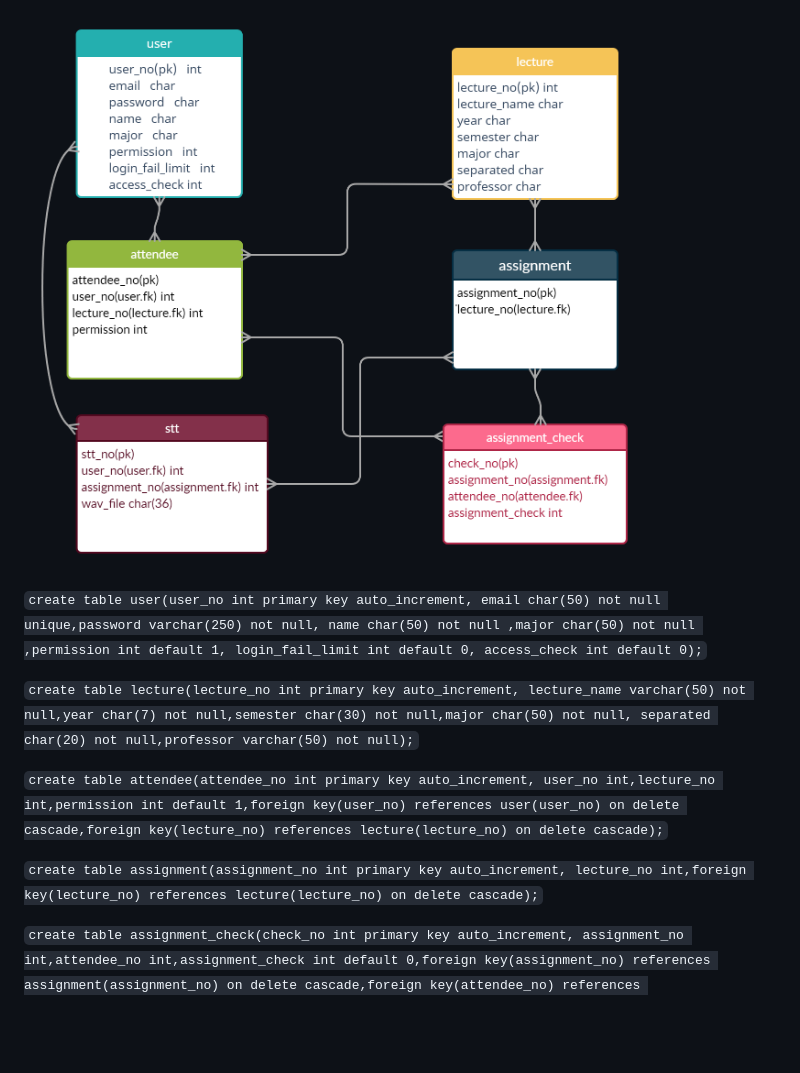
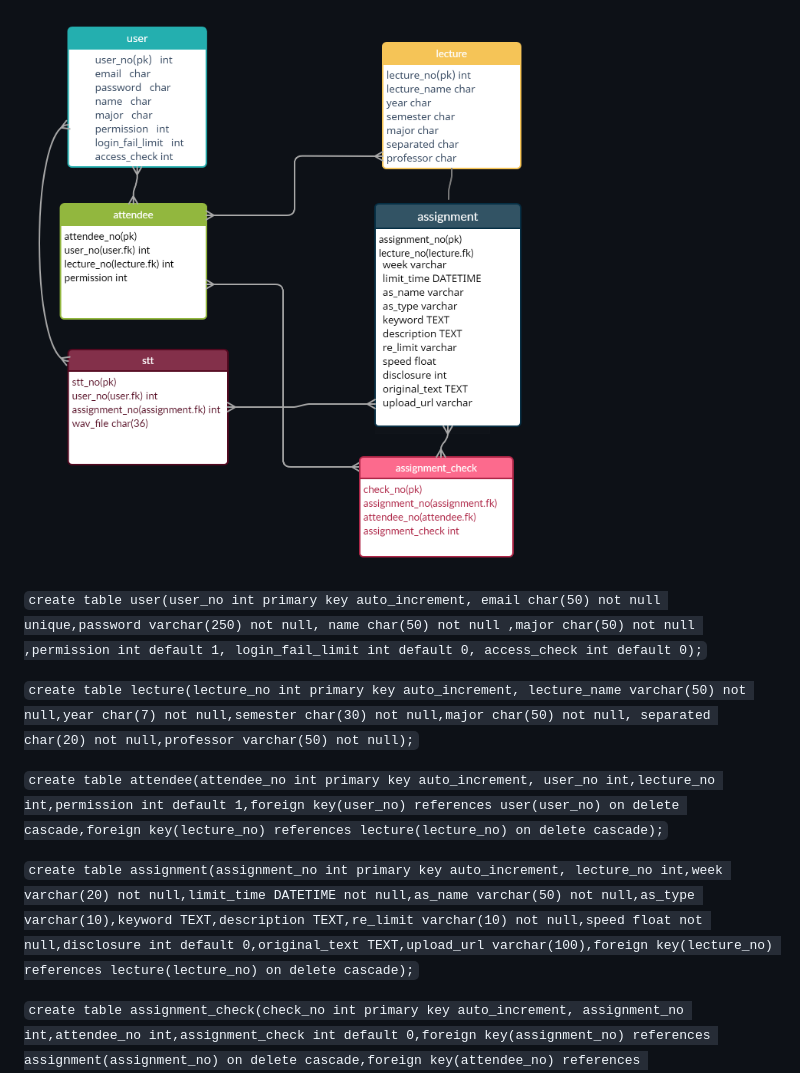
Before and after one commit to Ewha-Project-T/backend, a Markdown page: db.md, the part around the change. GitHub-like rendering; pictures changed too: db_table.png; blank space fills up the shorter version.

````diff
--- a/db.md
+++ b/db.md
@@ -8,7 +8,7 @@
 
 ```create table attendee(attendee_no int primary key auto_increment, user_no int,lecture_no int,permission int default 1,foreign key(user_no) references user(user_no) on delete cascade,foreign key(lecture_no) references lecture(lecture_no) on delete cascade);```
 
-```create table assignment(assignment_no int primary key auto_increment, lecture_no int,foreign key(lecture_no) references lecture(lecture_no) on delete cascade);```
+```create table assignment(assignment_no int primary key auto_increment, lecture_no int,week varchar(20) not null,limit_time DATETIME not null,as_name varchar(50) not null,as_type varchar(10),keyword TEXT,description TEXT,re_limit varchar(10) not null,speed float not null,disclosure int default 0,original_text TEXT,upload_url varchar(100),foreign key(lecture_no) references lecture(lecture_no) on delete cascade);```
 
 ```create table assignment_check(check_no int primary key auto_increment, assignment_no int,attendee_no int,assignment_check int default 0,foreign key(assignment_no) references assignment(assignment_no) on delete cascade,foreign key(attendee_no) references attendee(attendee_no) on delete cascade);```
 
````
Also changed, not shown: 2 other files.
